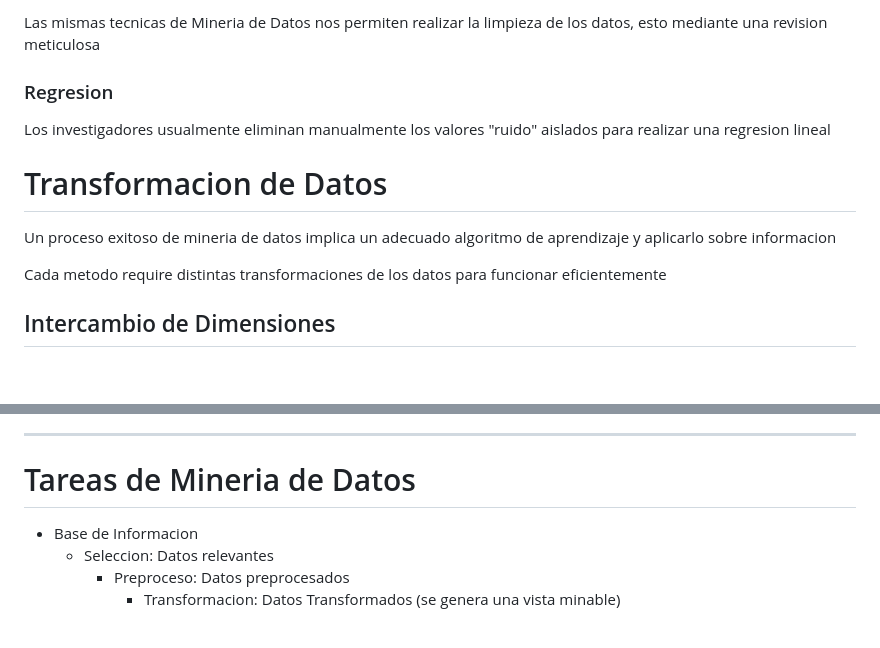
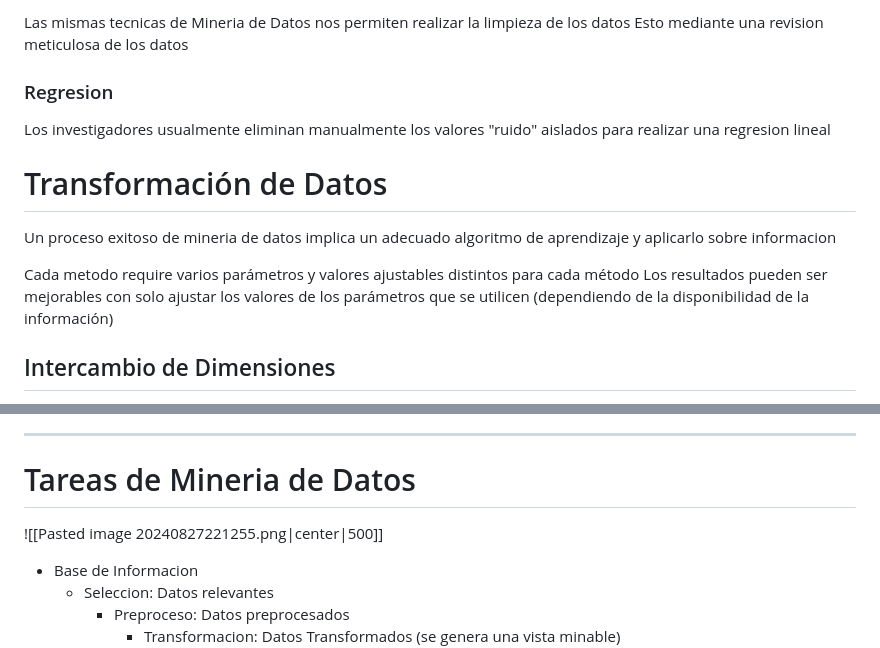
Before and after one commit to GaelAlburo/Apuntes-Universidad, a Markdown page: Semestre 9/Minería de Datos/1. KDD (Knowledge Discovery in Databases).md, 2 parts joined by grey strips. Drawn GitHub-style; blank space fills up the shorter version.

```diff
--- a/Semestre 9/Minería de Datos/1. Intro.md
+++ b/Semestre 9/Minería de Datos/1. KDD (Knowledge Discovery in Databases).md
@@ -91,15 +90,17 @@ Desde generar histogramas, graficas, son de gran ayuda para conocer la informaci
 
-Las mismas tecnicas de Mineria de Datos nos permiten realizar la limpieza de los datos, esto mediante una revision meticulosa
+Las mismas tecnicas de Mineria de Datos nos permiten realizar la limpieza de los datos
+Esto mediante una revision meticulosa de los datos
 
 ### Regresion
 
 Los investigadores usualmente eliminan manualmente los valores "ruido" aislados para realizar una regresion lineal
 
-# Transformacion de Datos
+# Transformación de Datos
 
 Un proceso exitoso de mineria de datos implica un adecuado algoritmo de aprendizaje y aplicarlo sobre informacion
 
-Cada metodo require distintas transformaciones de los datos para funcionar eficientemente
+Cada metodo require varios parámetros y valores ajustables distintos para cada método
+Los resultados pueden ser mejorables con solo ajustar los valores de los parámetros que se utilicen (dependiendo de la disponibilidad de la información)
 
 ## Intercambio de Dimensiones
 
@@ -155,6 +156,8 @@ Dsitribuciones normales
 ___
 # Tareas de Mineria de Datos
 
+![[Pasted image 20240827221255.png|center|500]]
+
 - Base de Informacion
 	- Seleccion: Datos relevantes
 		- Preproceso: Datos preprocesados
```
Also changed, not shown: other parts of Semestre 9/Minería de Datos/1. KDD (Knowledge Discovery in Databases).md (+18 -19 lines).
